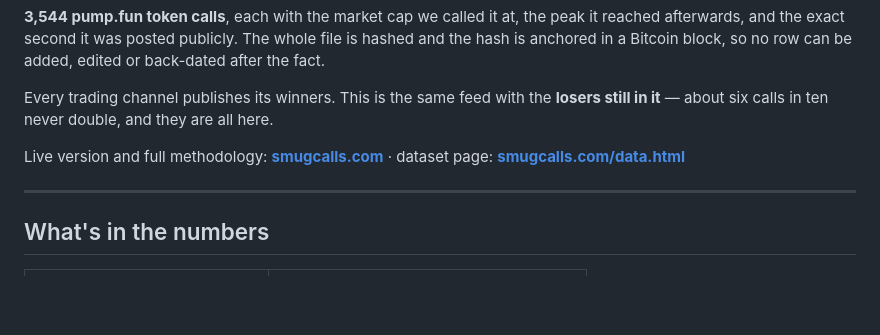
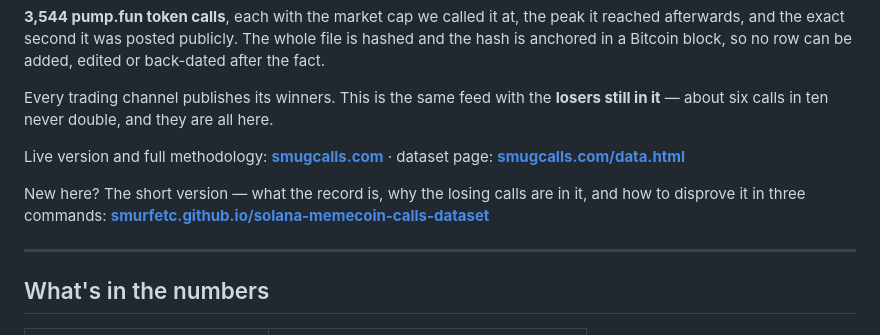
Before and after one commit to Smurfetc/solana-memecoin-calls-dataset, a Markdown page: README.md, the part around the change. Drawn GitHub-style; blank space fills up the shorter version.

Commit message:
README: point newcomers at the landing page
Co-Authored-By: Claude Opus 5 <noreply@anthropic.com>

```diff
--- a/README.md
+++ b/README.md
@@ -9,6 +9,9 @@ about six calls in ten never double, and they are all here.
 
 Live version and full methodology: **[smugcalls.com](https://smugcalls.com)** ·
 dataset page: **[smugcalls.com/data.html](https://smugcalls.com/data.html)**
+
+New here? The short version — what the record is, why the losing calls are in it, and how to
+disprove it in three commands: **[smurfetc.github.io/solana-memecoin-calls-dataset](https://smurfetc.github.io/solana-memecoin-calls-dataset/)**
 
 ---
 
```
